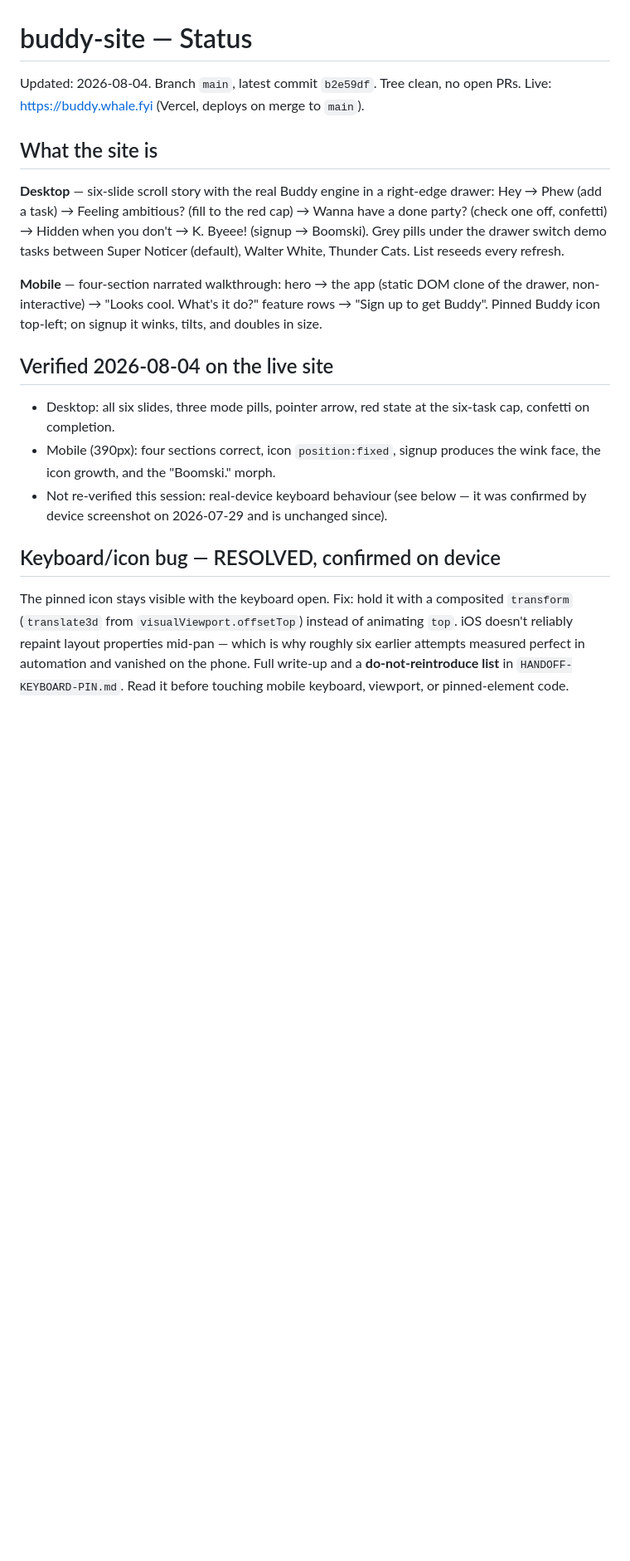
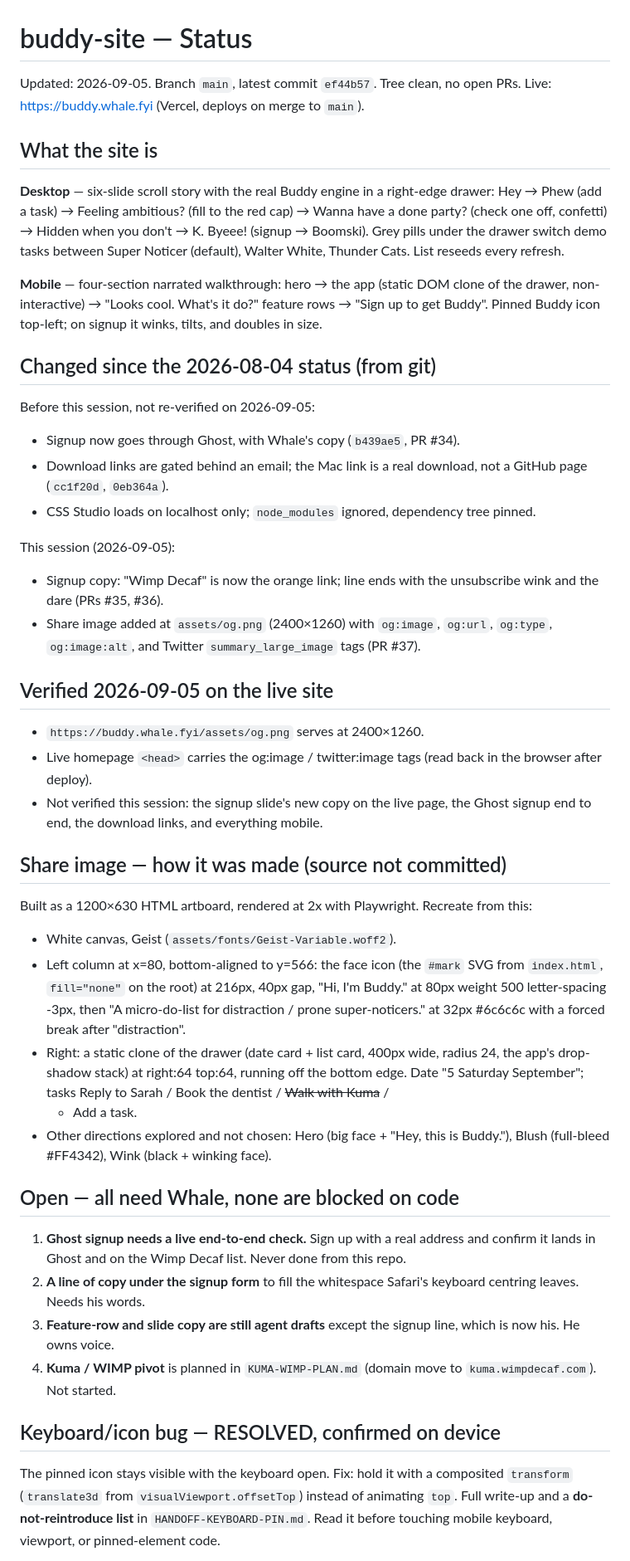
Before and after one commit to whale/buddy-site, a Markdown page: STATUS.md, the part around one of its changes. Shown at 83% size. Rendered like a GitHub page; blank space fills up the shorter version.

Commit message:
docs: session wrap — share image shipped, Ghost signup needs a live check
Co-Authored-By: Claude Fable 5.1 <noreply@anthropic.com>

```diff
--- a/STATUS.md
+++ b/STATUS.md
@@ -1,6 +1,6 @@
 # buddy-site — Status
 
-Updated: 2026-08-04. Branch `main`, latest commit `b2e59df`. Tree clean, no open PRs.
+Updated: 2026-09-05. Branch `main`, latest commit `ef44b57`. Tree clean, no open PRs.
 Live: https://buddy.whale.fyi (Vercel, deploys on merge to `main`).
 
 ## What the site is
@@ -15,21 +15,58 @@ White, Thunder Cats. List reseeds every refresh.
 drawer, non-interactive) → "Looks cool. What's it do?" feature rows → "Sign up to get
 Buddy". Pinned Buddy icon top-left; on signup it winks, tilts, and doubles in size.
 
-## Verified 2026-08-04 on the live site
+## Changed since the 2026-08-04 status (from git)
 
-- Desktop: all six slides, three mode pills, pointer arrow, red state at the six-task cap,
-  confetti on completion.
-- Mobile (390px): four sections correct, icon `position:fixed`, signup produces the wink
-  face, the icon growth, and the "Boomski." morph.
-- Not re-verified this session: real-device keyboard behaviour (see below — it was
-  confirmed by device screenshot on 2026-07-29 and is unchanged since).
+Before this session, not re-verified on 2026-09-05:
+- Signup now goes through Ghost, with Whale's copy (`b439ae5`, PR #34).
+- Download links are gated behind an email; the Mac link is a real download, not a
+  GitHub page (`cc1f20d`, `0eb364a`).
+- CSS Studio loads on localhost only; `node_modules` ignored, dependency tree pinned.
+
+This session (2026-09-05):
+- Signup copy: "Wimp Decaf" is now the orange link; line ends with the unsubscribe wink
+  and the dare (PRs #35, #36).
+- Share image added at `assets/og.png` (2400×1260) with `og:image`, `og:url`, `og:type`,
+  `og:image:alt`, and Twitter `summary_large_image` tags (PR #37).
+
+## Verified 2026-09-05 on the live site
+
+- `https://buddy.whale.fyi/assets/og.png` serves at 2400×1260.
+- Live homepage `<head>` carries the og:image / twitter:image tags (read back in the
+  browser after deploy).
+- Not verified this session: the signup slide's new copy on the live page, the Ghost
+  signup end to end, the download links, and everything mobile.
+
+## Share image — how it was made (source not committed)
+
+Built as a 1200×630 HTML artboard, rendered at 2x with Playwright. Recreate from this:
+- White canvas, Geist (`assets/fonts/Geist-Variable.woff2`).
+- Left column at x=80, bottom-aligned to y=566: the face icon (the `#mark` SVG from
+  `index.html`, `fill="none"` on the root) at 216px, 40px gap, "Hi, I'm Buddy." at 80px
+  weight 500 letter-spacing -3px, then "A micro-do-list for distraction / prone
+  super-noticers." at 32px #6c6c6c with a forced break after "distraction".
+- Right: a static clone of the drawer (date card + list card, 400px wide, radius 24,
+  the app's drop-shadow stack) at right:64 top:64, running off the bottom edge. Date
+  "5 Saturday September"; tasks Reply to Sarah / Book the dentist / ~~Walk with Kuma~~ /
+  + Add a task.
+- Other directions explored and not chosen: Hero (big face + "Hey, this is Buddy."),
+  Blush (full-bleed #FF4342), Wink (black + winking face).
+
+## Open — all need Whale, none are blocked on code
+
+1. **Ghost signup needs a live end-to-end check.** Sign up with a real address and
+   confirm it lands in Ghost and on the Wimp Decaf list. Never done from this repo.
+2. **A line of copy under the signup form** to fill the whitespace Safari's keyboard
+   centring leaves. Needs his words.
+3. **Feature-row and slide copy are still agent drafts** except the signup line, which
+   is now his. He owns voice.
+4. **Kuma / WIMP pivot** is planned in `KUMA-WIMP-PLAN.md` (domain move to
+   `kuma.wimpdecaf.com`). Not started.
 
 ## Keyboard/icon bug — RESOLVED, confirmed on device
 
 The pinned icon stays visible with the keyboard open. Fix: hold it with a composited
 `transform` (`translate3d` from `visualViewport.offsetTop`) instead of animating `top`.
-iOS doesn't reliably repaint layout properties mid-pan — which is why roughly six earlier
-attempts measured perfect in automation and vanished on the phone. Full write-up and a
-**do-not-reintroduce list** in `HANDOFF-KEYBOARD-PIN.md`. Read it before touching mobile
-keyboard, viewport, or pinned-element code.
+Full write-up and a **do-not-reintroduce list** in `HANDOFF-KEYBOARD-PIN.md`. Read it
+before touching mobile keyboard, viewport, or pinned-element code.
 
```
Also changed, not shown: other parts of STATUS.md (+15 -24 lines).
